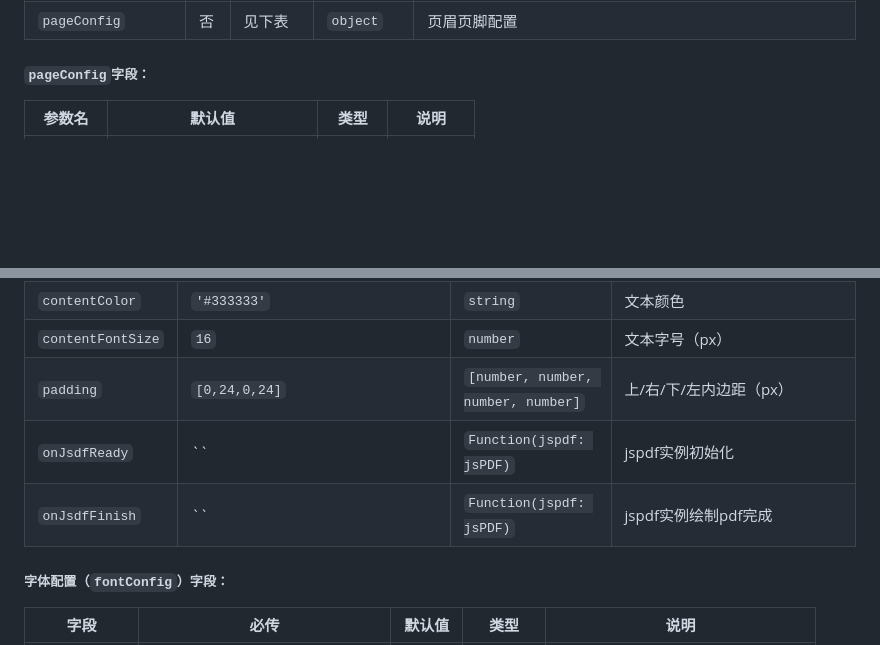
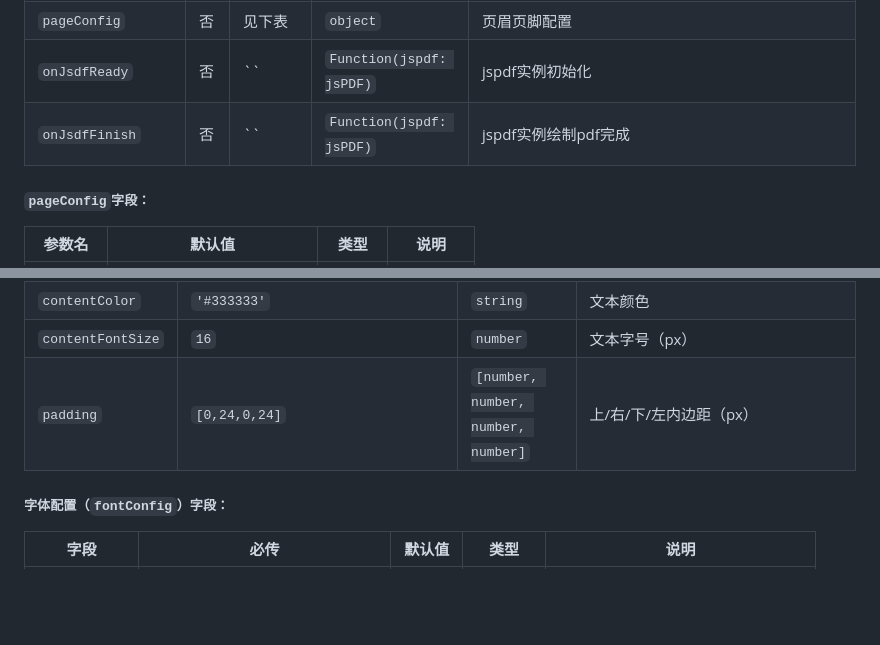
Before and after one commit to lmn1919/dompdf.js, a Markdown page: README.md, 2 parts joined by grey strips. Drawn GitHub-style; blank space fills up the shorter version.

```diff
--- a/README.md
+++ b/README.md
@@ -143,7 +143,8 @@ dompdf(document.querySelector("#capture"), {
 | `pagination`       | 否   | `false`       | `boolean`           | 开启分页渲染                                                   |
 | `format`           | 否   | `'a4'`        | `string`            | 页面规格，支持 `a0–a10`、`b0–b10`、`c0–c10`、`letter` 等 |
 | `pageConfig`       | 否   | 见下表        | `object`            | 页眉页脚配置                                                   |
-
+| `onJsdfReady`      | 否   | ``                                                      | `Function(jspdf: jsPDF)`                     | jspdf实例初始化
+| `onJsdfFinish`      | 否   | ``                                                      | `Function(jspdf: jsPDF)`                     | jspdf实例绘制pdf完成
 
 ##### `pageConfig`字段：
 
@@ -163,8 +164,6 @@ dompdf(document.querySelector("#capture"), {
 | `contentColor`    | `'#333333'`                                               | `string`                     | 文本颜色                                                                                              |
 | `contentFontSize` | `16`                                                      | `number`                     | 文本字号（px）                                                                                        |
 | `padding`         | `[0,24,0,24]`                                             | `[number, number, number, number]` | 上/右/下/左内边距（px）                                       |
-| `onJsdfReady` | ``                                                      | `Function(jspdf: jsPDF)`                     | jspdf实例初始化
-| `onJsdfFinish` | ``                                                      | `Function(jspdf: jsPDF)`                     | jspdf实例绘制pdf完成
 
 ##### 字体配置（`fontConfig`）字段：
 
```
